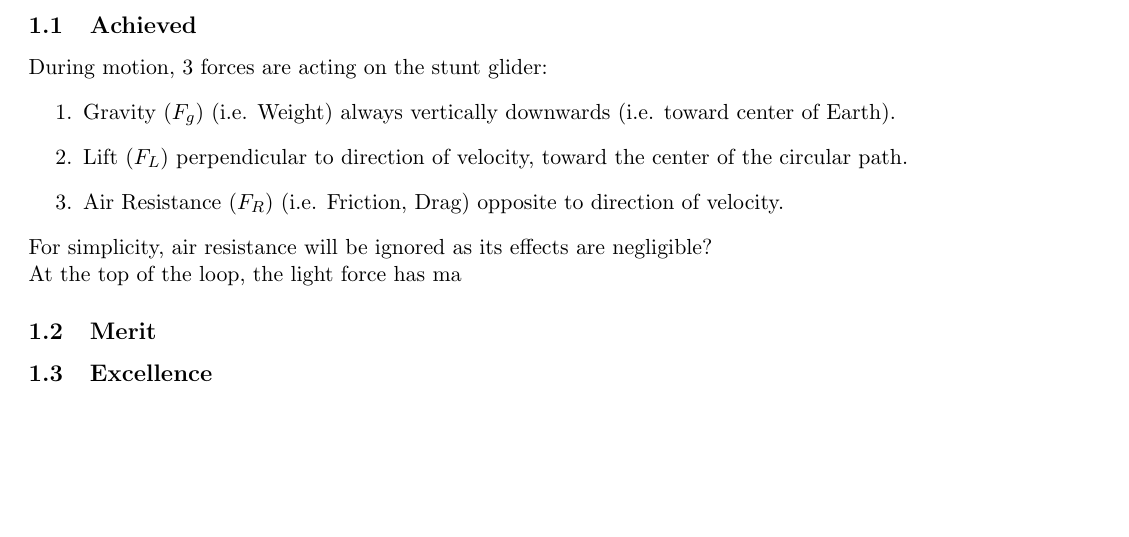
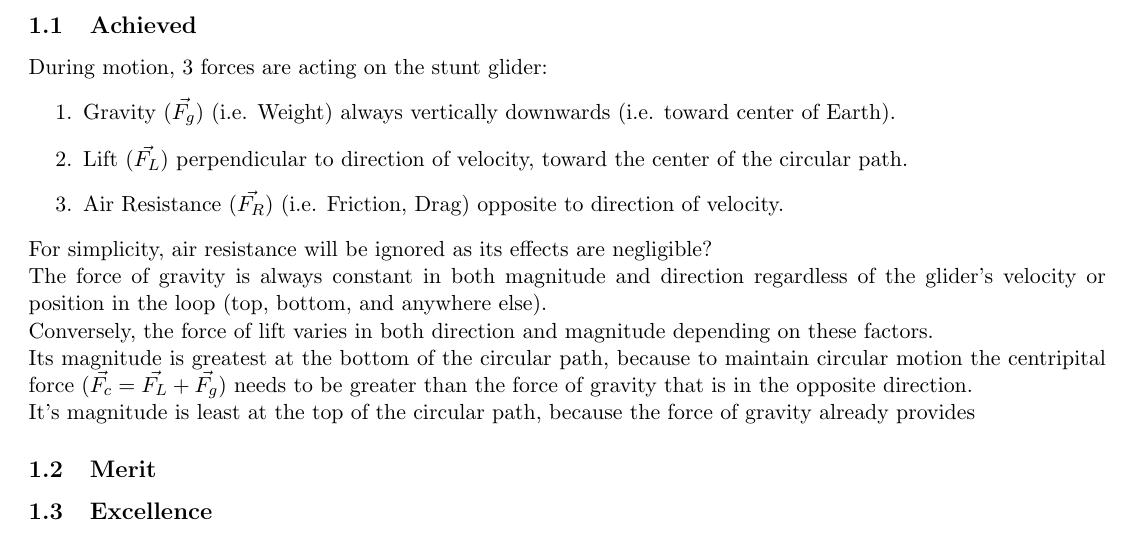
Before and after one commit to NathanTaskerPersonal/AS91522, a LaTeX document (AS91522.tex): part of page 2 of 2, cut so that both start at the same text, the shorter picture padded with empty space. Compiled offline with pdfLaTeX.

Commit message:
Describing Forces

```diff
--- a/AS91522.tex
+++ b/AS91522.tex
@@ -14,12 +14,16 @@
 	\subsection{Achieved}
 	During motion, 3 forces are acting on the stunt glider:
 	\begin{enumerate}
-		\item Gravity ($F_g$) (i.e. Weight) always vertically downwards (i.e. toward center of Earth).
-		\item Lift ($F_L$) perpendicular to direction of velocity, toward the center of the circular path.
-		\item Air Resistance ($F_R$) (i.e. Friction, Drag) opposite to direction of velocity.
+		\item Gravity ($\vec{F_g}$) (i.e. Weight) always vertically downwards (i.e. toward center of Earth).
+		\item Lift ($\vec{F_L}$) perpendicular to direction of velocity, toward the center of the circular path.
+		\item Air Resistance ($\vec{F_R}$) (i.e. Friction, Drag) opposite to direction of velocity.
 	\end{enumerate}
 	For simplicity, air resistance will be ignored as its effects are negligible?\\
-	At the top of the loop, the light force has ma
+	The force of gravity is always constant in both magnitude and direction regardless of the glider's velocity or position in the loop (top, bottom, and anywhere else).\\
+	Conversely, the force of lift varies in both direction and magnitude depending on these factors.\\
+	Its magnitude is greatest at the bottom of the circular path, because to maintain circular motion the centripital force ($\vec{F_c}=\vec{F_L}+\vec{F_g}$) needs to be greater than the force of gravity that is in the opposite direction.\\
+	It's magnitude is least at the top of the circular path, because the force of gravity already provides
+
 	\subsection{Merit}
 	\subsection{Excellence}
 	\section{Banked Corner}
```
Also changed, not shown: AS91522.pdf.
